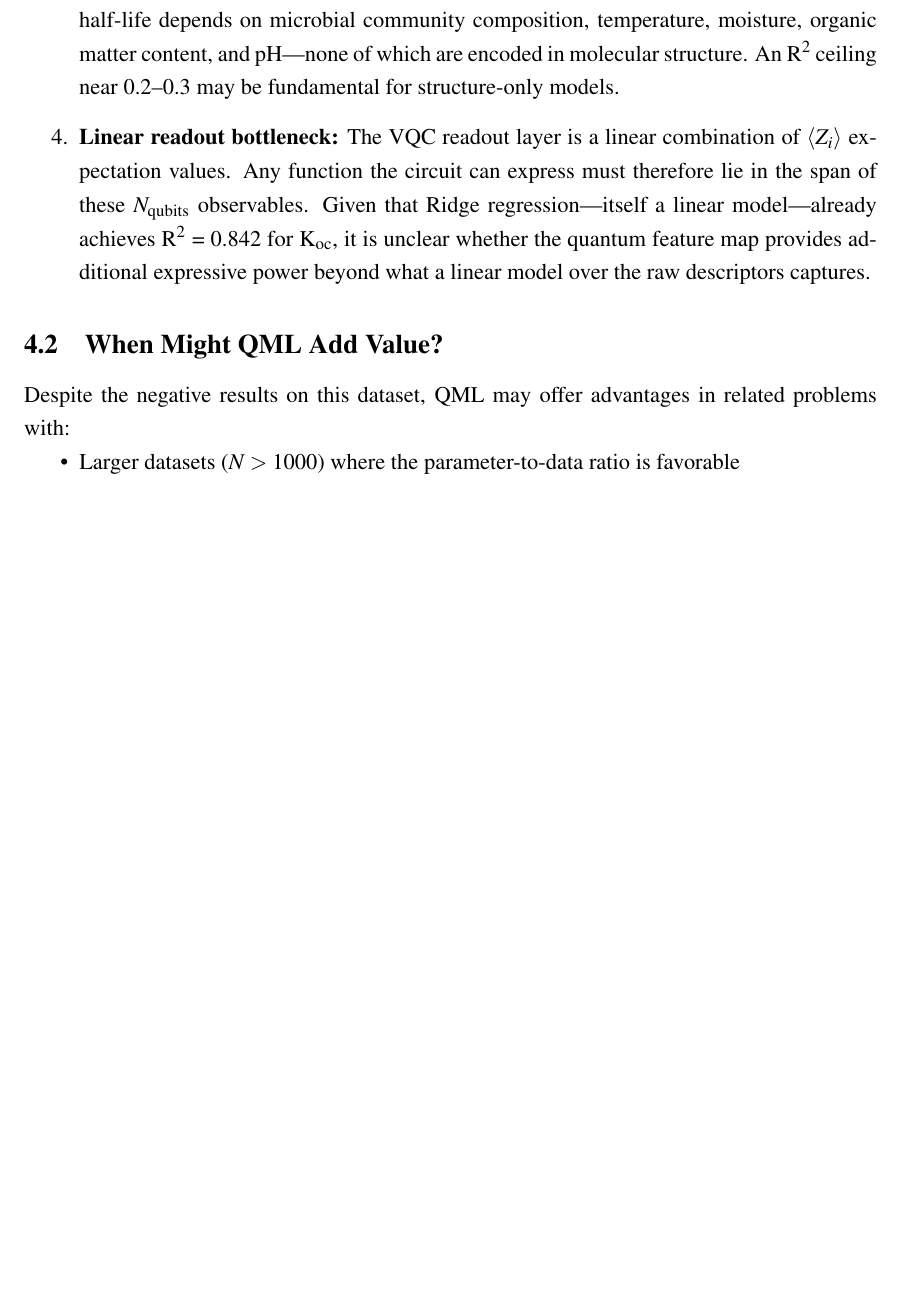
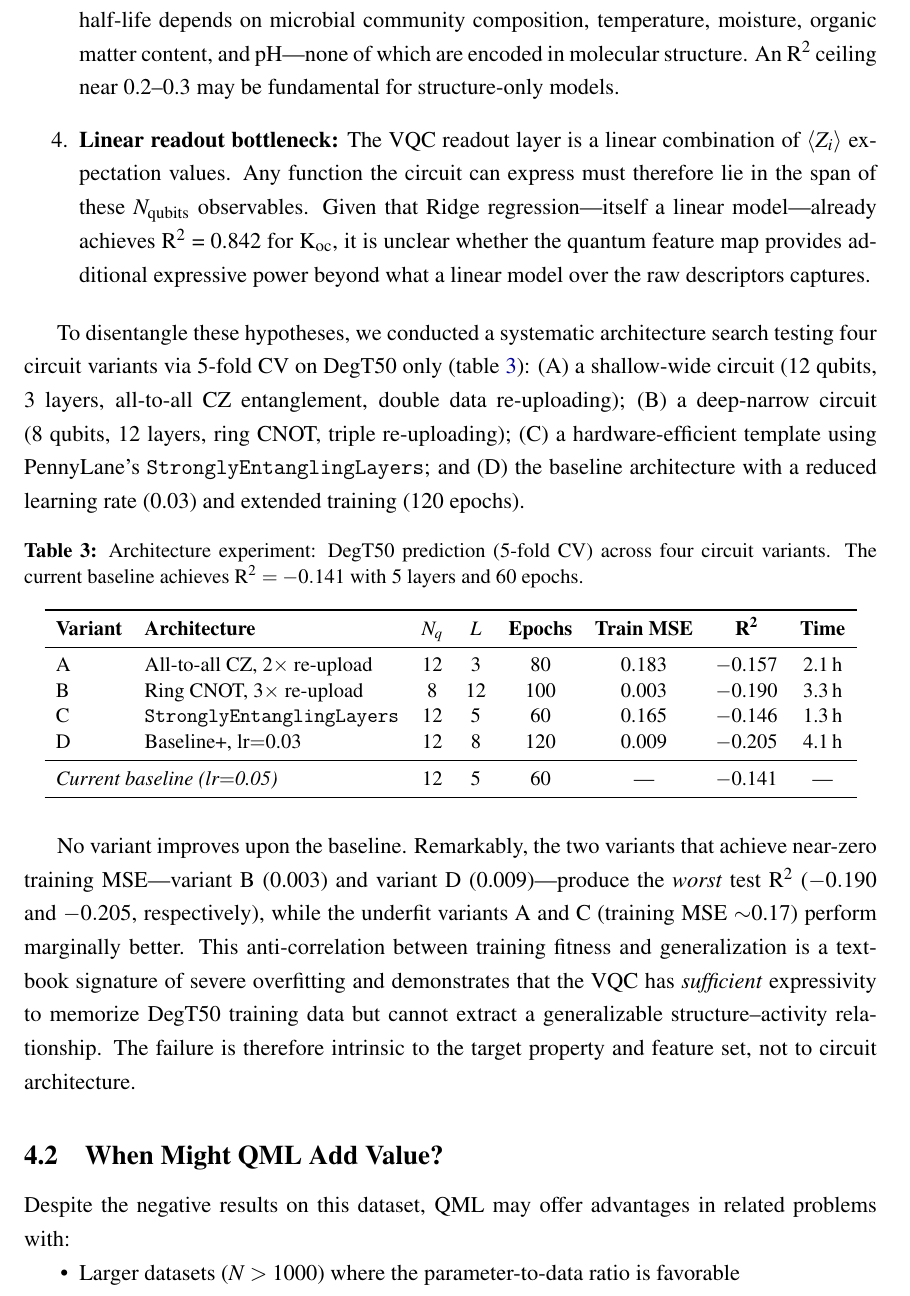
Before and after one commit to c-arda/Quantum-Pesticide-Fate-Modeling, a LaTeX paper (manuscript/main.tex): part of page 12 of 15, cut so that both start at the same text, the shorter picture padded with empty space. Compiled offline with pdfLaTeX.

Commit message:
feat(manuscript): add DegT50 architecture experiment results (Table 3)
Add results from systematic VQC architecture search testing 4 circuit
variants for DegT50 prediction (5-fold CV, 111 substances, 17 features).

Variants tested on laptop16 (2026-03-08, ~11h total runtime):
  A: 12q, 3L, all-to-all CZ       → R² = -0.157
  B:  8q, 12L, ring CNOT           → R² = -0.190
  C: 12q, 5L, StronglyEntangling   → R² = -0.146
  D: 12q, 8L, baseline+, 120ep    → R² = -0.205

Key finding: variants achieving near-zero training MSE (B: 0.003, D: 0.009)
produce the worst test R², confirming the failure is intrinsic to the
DegT50 target and not circuit architecture.

Changes:
- manuscript/main.tex: Table 3 + analysis paragraph in Section 4.1
- backend/.qml_cache/degt50_experiment_results.json: cached results

```diff
--- a/manuscript/main.tex
+++ b/manuscript/main.tex
@@ -601,6 +601,50 @@ factors contribute:
         raw descriptors captures.
 \end{enumerate}
 
+To disentangle these hypotheses, we conducted a systematic architecture
+search testing four circuit variants via 5-fold CV on \degtl{} only
+(\cref{tab:arch}): (A)~a shallow-wide circuit (12~qubits, 3~layers,
+all-to-all CZ entanglement, double data re-uploading); (B)~a deep-narrow
+circuit (8~qubits, 12~layers, ring CNOT, triple re-uploading);
+(C)~a hardware-efficient template using PennyLane's
+\texttt{StronglyEntanglingLayers}; and (D)~the baseline architecture with
+a reduced learning rate (0.03) and extended training (120~epochs).
+
+\begin{table}[htbp]
+  \centering
+  \caption{Architecture experiment: DegT50 prediction (5-fold CV) across
+           four circuit variants. The current baseline achieves
+           \rtwo{}~$= -0.141$ with 5 layers and 60 epochs.}
+  \label{tab:arch}
+  \small
+  \begin{tabular}{llcccccc}
+    \toprule
+    \textbf{Variant} & \textbf{Architecture} & \textbf{$N_q$} &
+      \textbf{$L$} & \textbf{Epochs} &
+      \textbf{Train MSE} & \textbf{\rtwo{}} & \textbf{Time} \\
+    \midrule
+    A & All-to-all CZ, 2$\times$ re-upload  & 12 & 3  & 80  & 0.183 & $-$0.157 & 2.1\,h \\
+    B & Ring CNOT, 3$\times$ re-upload       &  8 & 12 & 100 & 0.003 & $-$0.190 & 3.3\,h \\
+    C & \texttt{StronglyEntanglingLayers}    & 12 & 5  & 60  & 0.165 & $-$0.146 & 1.3\,h \\
+    D & Baseline+, lr$=$0.03                 & 12 & 8  & 120 & 0.009 & $-$0.205 & 4.1\,h \\
+    \midrule
+    \multicolumn{2}{l}{\emph{Current baseline (lr$=$0.05)}} & 12 & 5 & 60
+      & --- & $-$0.141 & --- \\
+    \bottomrule
+  \end{tabular}
+\end{table}
+
+No variant improves upon the baseline. Remarkably, the two variants that
+achieve near-zero training MSE---variant~B (0.003) and variant~D
+(0.009)---produce the \emph{worst} test \rtwo{} ($-0.190$ and $-0.205$,
+respectively), while the underfit variants~A and~C (training MSE $\sim$0.17)
+perform marginally better. This anti-correlation between training fitness
+and generalization is a textbook signature of severe overfitting and
+demonstrates that the VQC has \emph{sufficient} expressivity to memorize
+\degtl{} training data but cannot extract a generalizable
+structure--activity relationship. The failure is therefore intrinsic to the
+target property and feature set, not to circuit architecture.
+
 \subsection{When Might QML Add Value?}
 
 Despite the negative results on this dataset, QML may offer advantages in
```
Also changed, not shown: manuscript/main.pdf, 2 other files.
